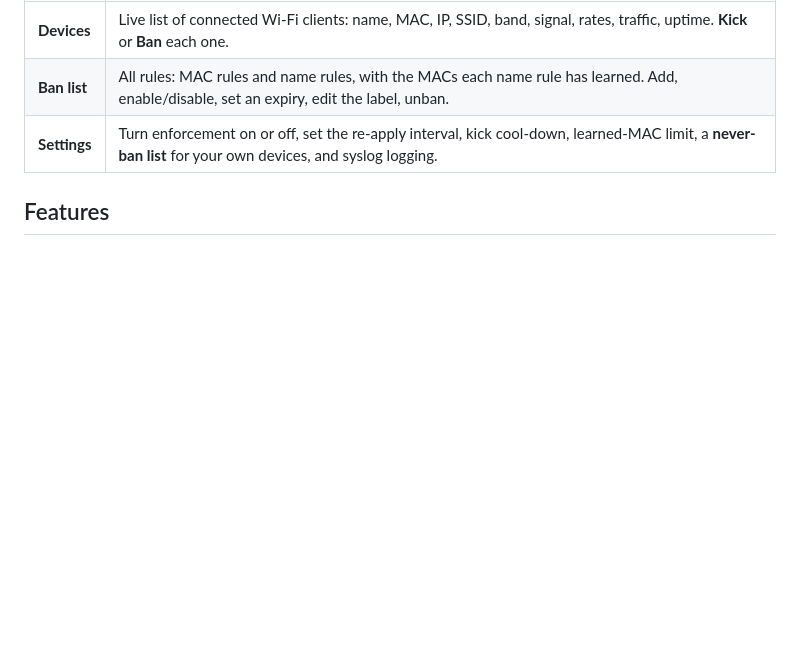
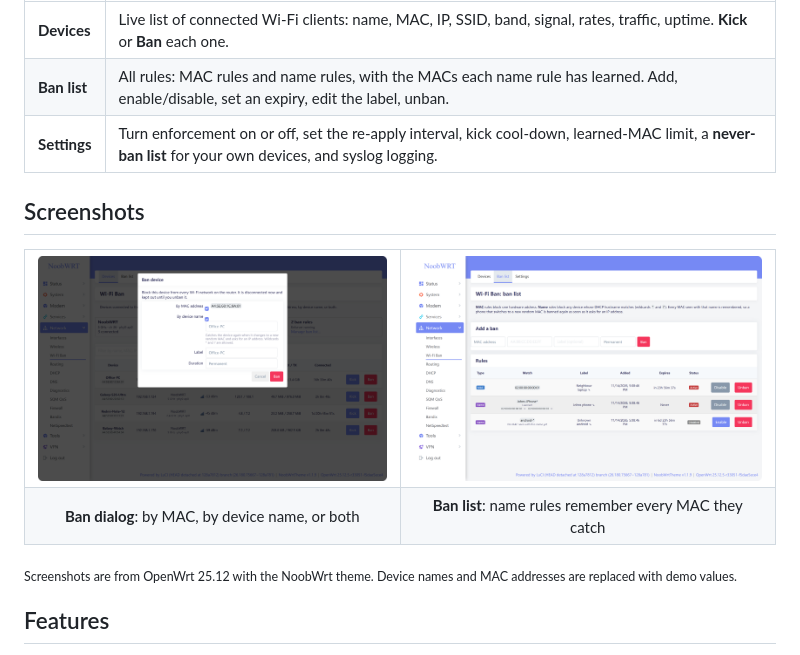
Before and after one commit to nooblk-98/luci-app-wban, a Markdown page: README.md, the part around one of its changes. Rendered like a GitHub page; pictures changed too: docs/screenshots/ban-dialog.png (added), docs/screenshots/ban-list.png (added); blank space fills up the shorter version.

Commit message:
README: add rounded LuCI screenshots as banner and gallery; widen device filter box

```diff
--- a/README.md
+++ b/README.md
@@ -9,6 +13,21 @@ Find it in LuCI under **Network → Wi-Fi Ban**. It has three tabs:
 | **Devices** | Live list of connected Wi-Fi clients: name, MAC, IP, SSID, band, signal, rates, traffic, uptime. **Kick** or **Ban** each one. |
 | **Ban list** | All rules: MAC rules and name rules, with the MACs each name rule has learned. Add, enable/disable, set an expiry, edit the label, unban. |
 | **Settings** | Turn enforcement on or off, set the re-apply interval, kick cool-down, learned-MAC limit, a **never-ban list** for your own devices, and syslog logging. |
+
+## Screenshots
+
+<table>
+  <tr>
+    <td width="50%"><img src="docs/screenshots/ban-dialog.png" alt="Ban dialog: ban by MAC address, by device name, or both, with label and duration"></td>
+    <td width="50%"><img src="docs/screenshots/ban-list.png" alt="Ban list tab with MAC and name rules, learned MACs, expiry and status"></td>
+  </tr>
+  <tr>
+    <td align="center"><b>Ban dialog</b>: by MAC, by device name, or both</td>
+    <td align="center"><b>Ban list</b>: name rules remember every MAC they catch</td>
+  </tr>
+</table>
+
+<sub>Screenshots are from OpenWrt 25.12 with the NoobWrt theme. Device names and MAC addresses are replaced with demo values.</sub>
 
 ## Features
 
```
Also changed, not shown: other parts of README.md (+4 -0 lines), docs/screenshots/banner.png (added), 1 other file.
